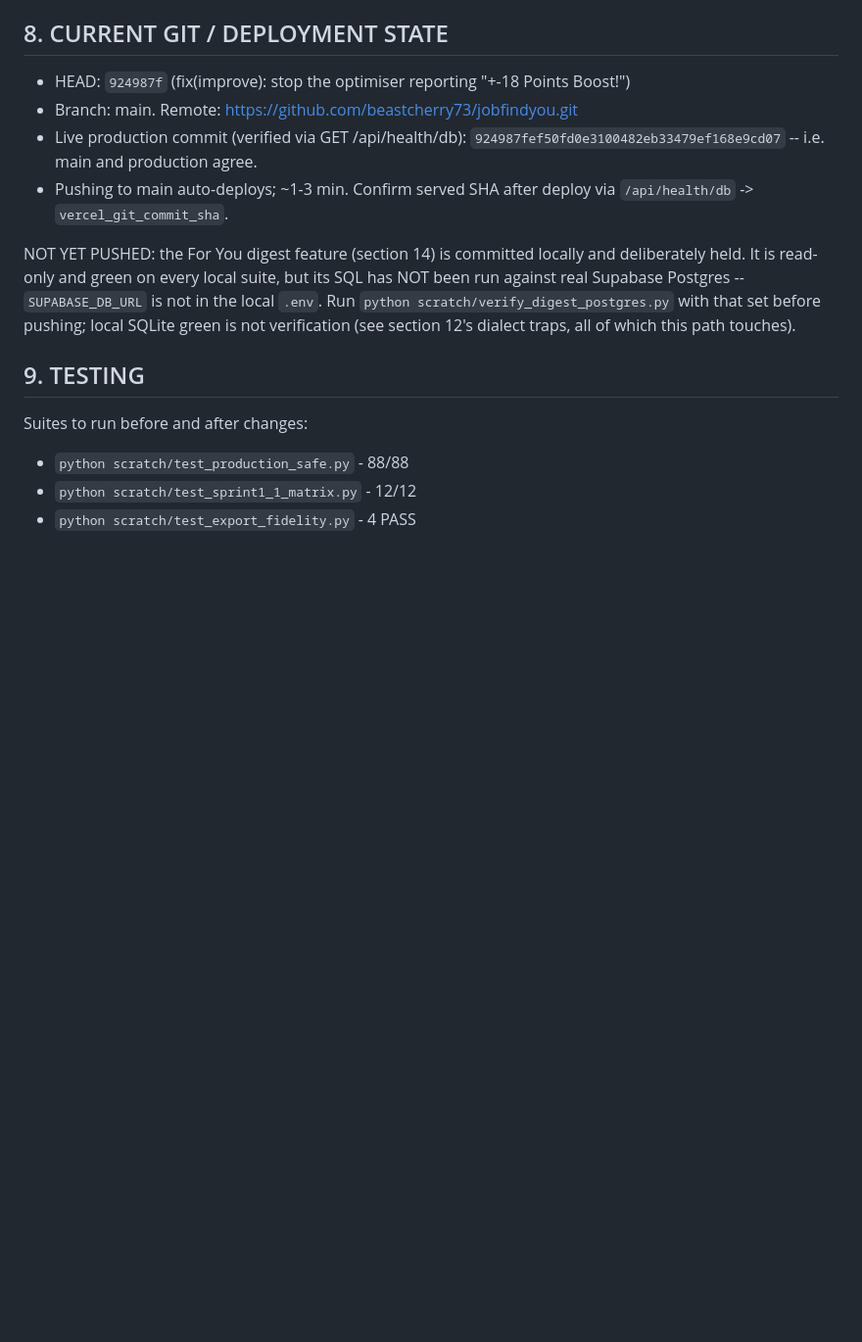
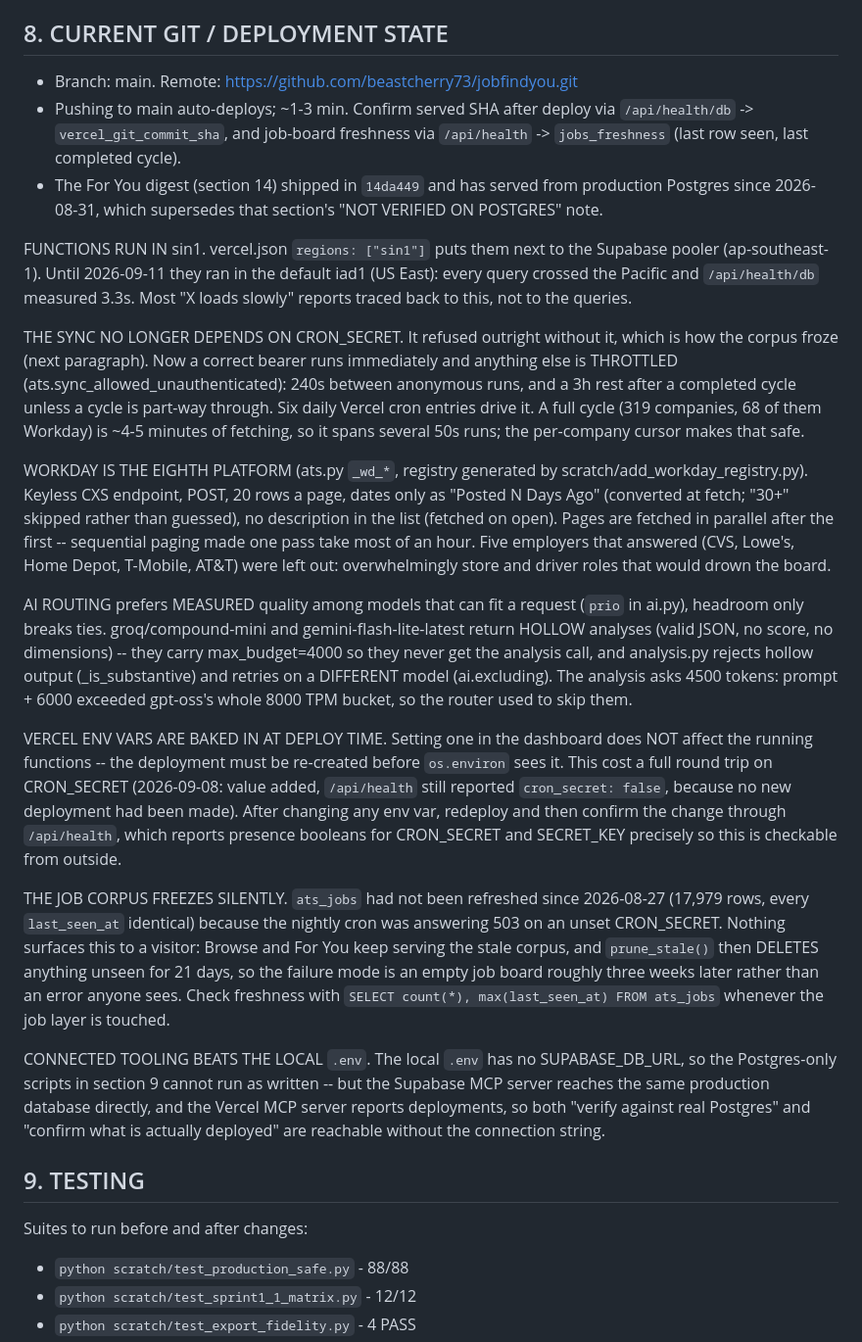
Before and after one commit to beastcherry73/jobfindyou, a Markdown page: CLAUDE.md, the part around the change. Shown at 98% size. GitHub-like rendering; blank space fills up the shorter version.

Commit message:
docs(claude): record the region move, sync throttle, Workday tier and AI routing
Co-Authored-By: Claude Opus 5 <noreply@anthropic.com>

```diff
--- a/CLAUDE.md
+++ b/CLAUDE.md
@@ -272,19 +272,66 @@ Adapter behavior to remember:
 
 ## 8. CURRENT GIT / DEPLOYMENT STATE
 
-- HEAD: `924987f` (fix(improve): stop the optimiser reporting "+-18 Points Boost!")
 - Branch: main. Remote: https://github.com/beastcherry73/jobfindyou.git
-- Live production commit (verified via GET /api/health/db):
-  `924987fef50fd0e3100482eb33479ef168e9cd07` -- i.e. main and production agree.
 - Pushing to main auto-deploys; ~1-3 min. Confirm served SHA after deploy via
-  `/api/health/db` -> `vercel_git_commit_sha`.
+  `/api/health/db` -> `vercel_git_commit_sha`, and job-board freshness via
+  `/api/health` -> `jobs_freshness` (last row seen, last completed cycle).
+- The For You digest (section 14) shipped in `14da449` and has served from
+  production Postgres since 2026-08-31, which supersedes that section's "NOT
+  VERIFIED ON POSTGRES" note.
 
-NOT YET PUSHED: the For You digest feature (section 14) is committed locally and
-deliberately held. It is read-only and green on every local suite, but its SQL
-has NOT been run against real Supabase Postgres -- `SUPABASE_DB_URL` is not in
-the local `.env`. Run `python scratch/verify_digest_postgres.py` with that set
-before pushing; local SQLite green is not verification (see section 12's dialect
-traps, all of which this path touches).
+FUNCTIONS RUN IN sin1. vercel.json `regions: ["sin1"]` puts them next to the
+Supabase pooler (ap-southeast-1). Until 2026-09-11 they ran in the default
+iad1 (US East): every query crossed the Pacific and `/api/health/db` measured
+3.3s. Most "X loads slowly" reports traced back to this, not to the queries.
+
+THE SYNC NO LONGER DEPENDS ON CRON_SECRET. It refused outright without it,
+which is how the corpus froze (next paragraph). Now a correct bearer runs
+immediately and anything else is THROTTLED (ats.sync_allowed_unauthenticated):
+240s between anonymous runs, and a 3h rest after a completed cycle unless a
+cycle is part-way through. Six daily Vercel cron entries drive it. A full
+cycle (319 companies, 68 of them Workday) is ~4-5 minutes of fetching, so it
+spans several 50s runs; the per-company cursor makes that safe.
+
+WORKDAY IS THE EIGHTH PLATFORM (ats.py `_wd_*`, registry generated by
+scratch/add_workday_registry.py). Keyless CXS endpoint, POST, 20 rows a page,
+dates only as "Posted N Days Ago" (converted at fetch; "30+" skipped rather
+than guessed), no description in the list (fetched on open). Pages are fetched
+in parallel after the first -- sequential paging made one pass take most of an
+hour. Five employers that answered (CVS, Lowe's, Home Depot, T-Mobile, AT&T)
+were left out: overwhelmingly store and driver roles that would drown the board.
+
+AI ROUTING prefers MEASURED quality among models that can fit a request
+(`prio` in ai.py), headroom only breaks ties. groq/compound-mini and
+gemini-flash-lite-latest return HOLLOW analyses (valid JSON, no score, no
+dimensions) -- they carry max_budget=4000 so they never get the analysis call,
+and analysis.py rejects hollow output (_is_substantive) and retries on a
+DIFFERENT model (ai.excluding). The analysis asks 4500 tokens: prompt + 6000
+exceeded gpt-oss's whole 8000 TPM bucket, so the router used to skip them.
+
+VERCEL ENV VARS ARE BAKED IN AT DEPLOY TIME. Setting one in the dashboard does
+NOT affect the running functions -- the deployment must be re-created before
+`os.environ` sees it. This cost a full round trip on CRON_SECRET (2026-09-08:
+value added, `/api/health` still reported `cron_secret: false`, because no new
+deployment had been made). After changing any env var, redeploy and then
+confirm the change through `/api/health`, which reports presence booleans for
+CRON_SECRET and SECRET_KEY precisely so this is checkable from outside.
+
+THE JOB CORPUS FREEZES SILENTLY. `ats_jobs` had not been refreshed since
+2026-08-27 (17,979 rows, every `last_seen_at` identical) because the nightly
+cron was answering 503 on an unset CRON_SECRET. Nothing surfaces this to a
+visitor: Browse and For You keep serving the stale corpus, and `prune_stale()`
+then DELETES anything unseen for 21 days, so the failure mode is an empty job
+board roughly three weeks later rather than an error anyone sees. Check
+freshness with `SELECT count(*), max(last_seen_at) FROM ats_jobs` whenever the
+job layer is touched.
+
+CONNECTED TOOLING BEATS THE LOCAL `.env`. The local `.env` has no
+SUPABASE_DB_URL, so the Postgres-only scripts in section 9 cannot run as
+written -- but the Supabase MCP server reaches the same production database
+directly, and the Vercel MCP server reports deployments, so both "verify
+against real Postgres" and "confirm what is actually deployed" are reachable
+without the connection string.
 
 ## 9. TESTING
 
```
